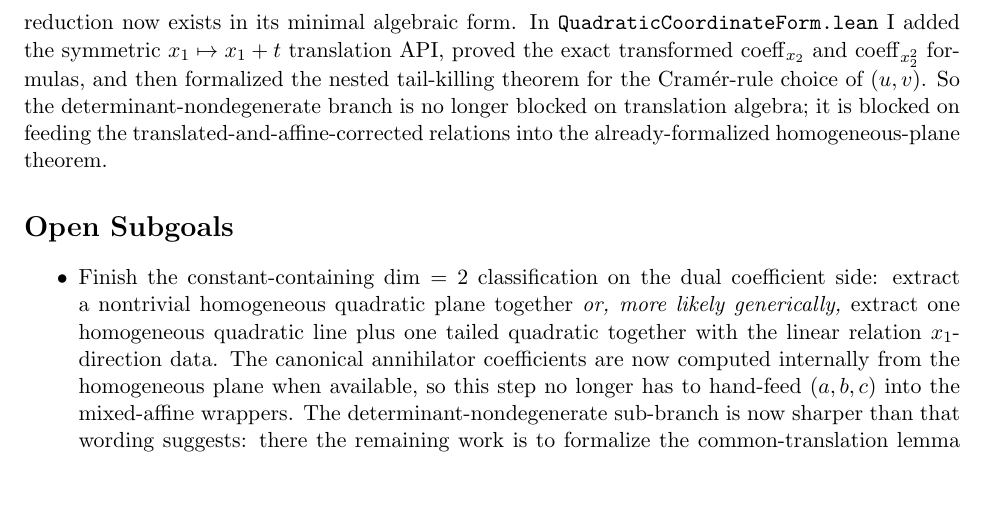
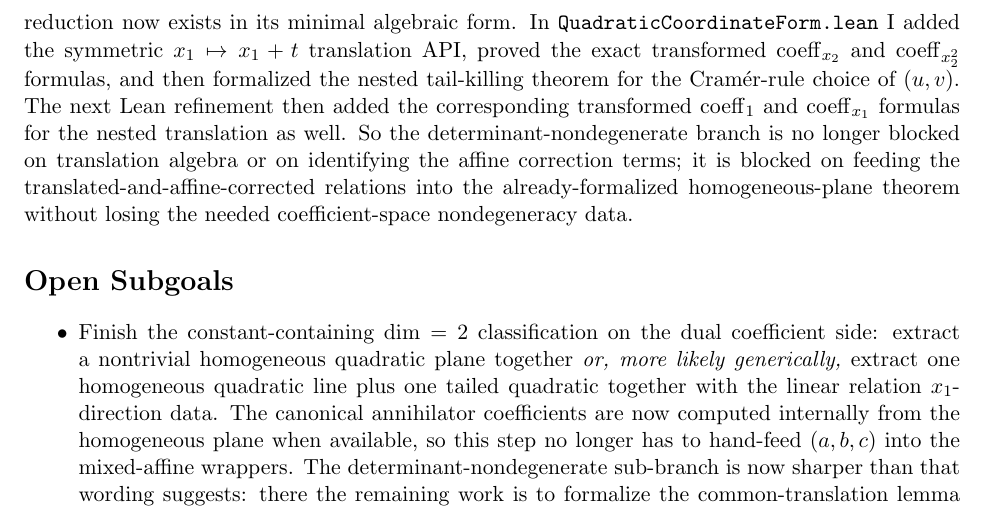
Before and after one commit to yuanchenyang/nonconvex_sos_landscape, a LaTeX document (writeup/exploration_log.tex): part of page 16 of 16, cut so that both start at the same text, the shorter picture padded with empty space. Compiled offline with pdfLaTeX.

Commit message:
Track mixed-affine affine corrections

```diff
--- a/writeup/exploration_log.tex
+++ b/writeup/exploration_log.tex
@@ -997,9 +997,13 @@ That Lean reduction now exists in its minimal algebraic form. In
 \(x_1 \mapsto x_1+t\) translation API, proved the exact transformed
 \(\operatorname{coeff}_{x_2}\) and \(\operatorname{coeff}_{x_2^2}\) formulas,
 and then formalized the nested tail-killing theorem for the Cramér-rule choice
-of \((u,v)\). So the determinant-nondegenerate branch is no longer blocked on
-translation algebra; it is blocked on feeding the translated-and-affine-corrected
-relations into the already-formalized homogeneous-plane theorem.
+of \((u,v)\). The next Lean refinement then added the corresponding transformed
+\(\operatorname{coeff}_{1}\) and \(\operatorname{coeff}_{x_1}\) formulas for the
+nested translation as well. So the determinant-nondegenerate branch is no
+longer blocked on translation algebra or on identifying the affine correction
+terms; it is blocked on feeding the translated-and-affine-corrected relations
+into the already-formalized homogeneous-plane theorem without losing the needed
+coefficient-space nondegeneracy data.
 
 \section*{Open Subgoals}
 \begin{itemize}
```
Also changed, not shown: writeup/blueprint.tex (+6 -2 lines), 1 other file.
